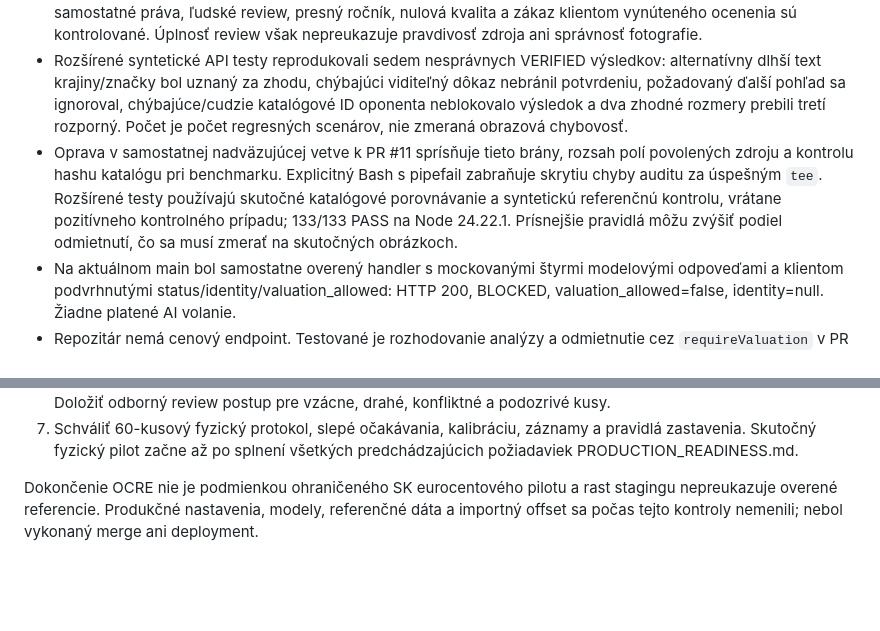
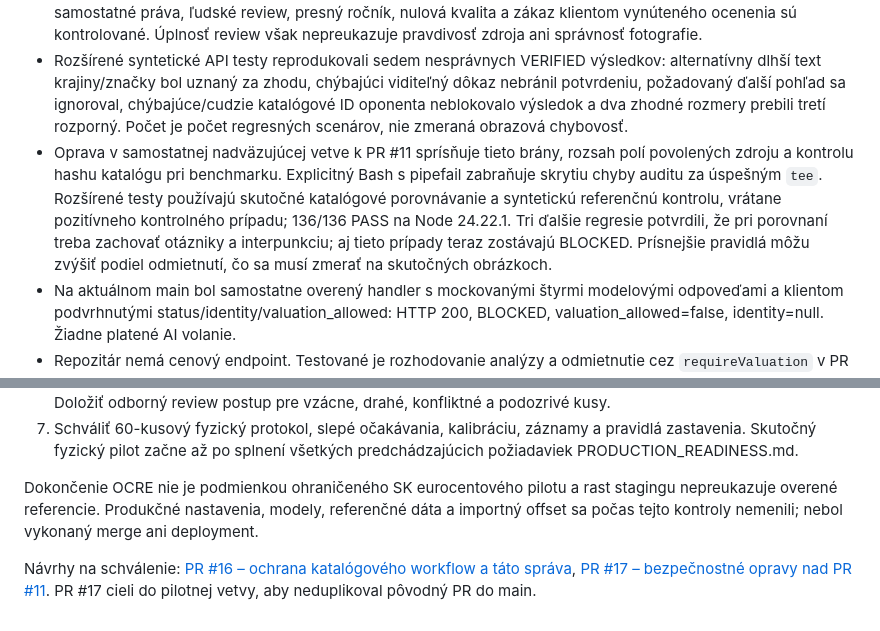
Before and after one commit to dachsystemesro-sudo/numis-via, a Markdown page: REVIEW_2026-11-11.md, 2 parts joined by grey strips. Drawn GitHub-style; blank space fills up the shorter version.

Commit message:
Link review follow-ups and record punctuation regressions

```diff
--- a/REVIEW_2026-11-11.md
+++ b/REVIEW_2026-11-11.md
@@ -21,7 +21,7 @@ Verdikt: **NOT READY FOR PHYSICAL PILOT**. Repozitár bol kontrolovaný na main
 - Pôvodný PR: lokálne 112/112 PASS, audit integrity PASS, 0/9 produkčných variantov, 0 skutočných slepých obrazových prípadov, ready=false. `readiness:require` správne končí exit 1. GitHub hlási mergeable=false / dirty; lokálny `git merge-tree` potvrdil konflikt v `.github/workflows/ci.yml` s main po PR #12. Pôvodná vetva nebola zmenená ani zlúčená.
 - Správne základy: staging ani deväť pending návrhov nevstupujú ako produkčné referencie; dve nezávislé línie, samostatné práva, ľudské review, presný ročník, nulová kvalita a zákaz klientom vynúteného ocenenia sú kontrolované. Úplnosť review však nepreukazuje pravdivosť zdroja ani správnosť fotografie.
 - Rozšírené syntetické API testy reprodukovali sedem nesprávnych VERIFIED výsledkov: alternatívny dlhší text krajiny/značky bol uznaný za zhodu, chýbajúci viditeľný dôkaz nebránil potvrdeniu, požadovaný ďalší pohľad sa ignoroval, chýbajúce/cudzie katalógové ID oponenta neblokovalo výsledok a dva zhodné rozmery prebili tretí rozporný. Počet je počet regresných scenárov, nie zmeraná obrazová chybovosť.
-- Oprava v samostatnej nadväzujúcej vetve k PR #11 sprísňuje tieto brány, rozsah polí povolených zdroju a kontrolu hashu katalógu pri benchmarku. Explicitný Bash s pipefail zabraňuje skrytiu chyby auditu za úspešným `tee`. Rozšírené testy používajú skutočné katalógové porovnávanie a syntetickú referenčnú kontrolu, vrátane pozitívneho kontrolného prípadu; 133/133 PASS na Node 24.22.1. Prísnejšie pravidlá môžu zvýšiť podiel odmietnutí, čo sa musí zmerať na skutočných obrázkoch.
+- Oprava v samostatnej nadväzujúcej vetve k PR #11 sprísňuje tieto brány, rozsah polí povolených zdroju a kontrolu hashu katalógu pri benchmarku. Explicitný Bash s pipefail zabraňuje skrytiu chyby auditu za úspešným `tee`. Rozšírené testy používajú skutočné katalógové porovnávanie a syntetickú referenčnú kontrolu, vrátane pozitívneho kontrolného prípadu; 136/136 PASS na Node 24.22.1. Tri ďalšie regresie potvrdili, že pri porovnaní treba zachovať otázniky a interpunkciu; aj tieto prípady teraz zostávajú BLOCKED. Prísnejšie pravidlá môžu zvýšiť podiel odmietnutí, čo sa musí zmerať na skutočných obrázkoch.
 - Na aktuálnom main bol samostatne overený handler s mockovanými štyrmi modelovými odpoveďami a klientom podvrhnutými status/identity/valuation_allowed: HTTP 200, BLOCKED, valuation_allowed=false, identity=null. Žiadne platené AI volanie.
 - Repozitár nemá cenový endpoint. Testované je rozhodovanie analýzy a odmietnutie cez `requireValuation` v PR #11; reálny prechod do cenovej transakcie tým nie je dokázaný. Nahlásený rozpor/podozrenie na falzifikát sa blokuje v simulácii, ale schopnosť toto podozrenie odhaliť z obrazu nie je overená.
 
@@ -36,3 +36,5 @@ Verdikt: **NOT READY FOR PHYSICAL PILOT**. Repozitár bol kontrolovaný na main
 7. Schváliť 60-kusový fyzický protokol, slepé očakávania, kalibráciu, záznamy a pravidlá zastavenia. Skutočný fyzický pilot začne až po splnení všetkých predchádzajúcich požiadaviek PRODUCTION_READINESS.md.
 
 Dokončenie OCRE nie je podmienkou ohraničeného SK eurocentového pilotu a rast stagingu nepreukazuje overené referencie. Produkčné nastavenia, modely, referenčné dáta a importný offset sa počas tejto kontroly nemenili; nebol vykonaný merge ani deployment.
+
+Návrhy na schválenie: [PR #16 – ochrana katalógového workflow a táto správa](https://github.com/dachsystemesro-sudo/numis-via/pull/16), [PR #17 – bezpečnostné opravy nad PR #11](https://github.com/dachsystemesro-sudo/numis-via/pull/17). PR #17 cieli do pilotnej vetvy, aby neduplikoval pôvodný PR do main.
```
